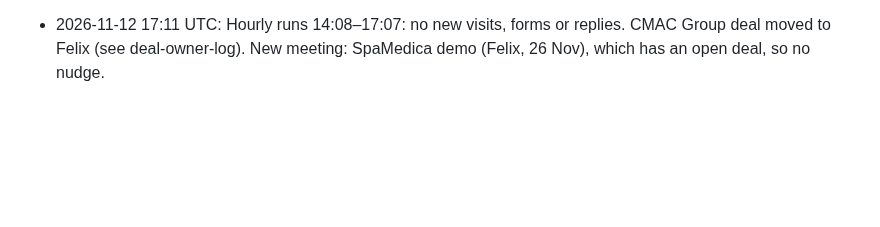
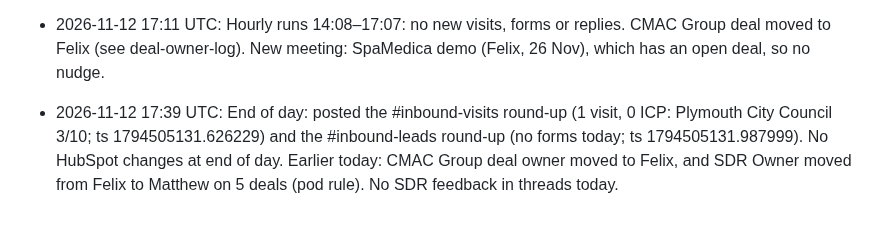
Before and after one commit to arushi0101/inploi-sdr-portal, a Markdown page: docs/inbound-visits-log.md, the part around the change. Rendered like a GitHub page; blank space fills up the shorter version.

Commit message:
Log 12 Nov end-of-day posts
Co-Authored-By: Claude Opus 5.5 <noreply@anthropic.com>
Claude-Session: https://claude.ai/code/session_019kCRiMhe627L7pF9HHGcri

```diff
--- a/docs/inbound-visits-log.md
+++ b/docs/inbound-visits-log.md
@@ -34,3 +34,4 @@
 - 2026-11-12 09:10 UTC: Hourly run: no new visits, forms, replies or deal fixes. Status nudge: one new upcoming meeting, "Felix x Mark" (FIFA, 18 Nov). FIFA has an empty Account Status, no SDR Owner and no deal, so no DM was sent; it's marked for Arushi in the nudge log.
 - 2026-11-12 13:10 UTC: Visit: Plymouth City Council (alert 12 Nov 12:50 UTC, visit 12:29). Claude in Slack scored it 3/10: a repeat visitor, disqualified under the old rules, with no owner or deals in HubSpot (422546759871). No AE conversation, so it was logged only. No new forms, replies or deal fixes. FIFA: no DM to Matthew. The company is owned by Annie Claassens (32978778), so "Felix x Mark" may not be Felix's own prospect booking; it stays for Arushi.
 - 2026-11-12 17:11 UTC: Hourly runs 14:08–17:07: no new visits, forms or replies. CMAC Group deal moved to Felix (see deal-owner-log). New meeting: SpaMedica demo (Felix, 26 Nov), which has an open deal, so no nudge.
+- 2026-11-12 17:39 UTC: End of day: posted the #inbound-visits round-up (1 visit, 0 ICP: Plymouth City Council 3/10; ts 1794505131.626229) and the #inbound-leads round-up (no forms today; ts 1794505131.987999). No HubSpot changes at end of day. Earlier today: CMAC Group deal owner moved to Felix, and SDR Owner moved from Felix to Matthew on 5 deals (pod rule). No SDR feedback in threads today.
```
